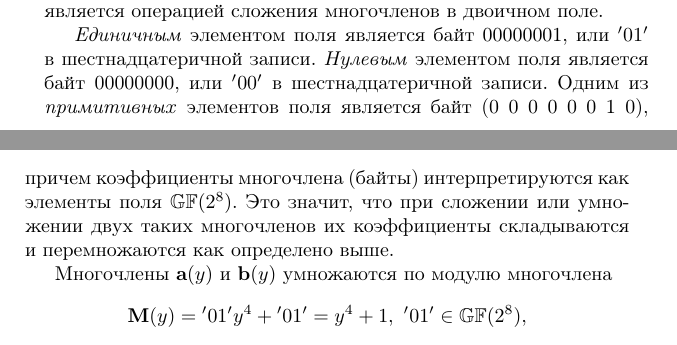
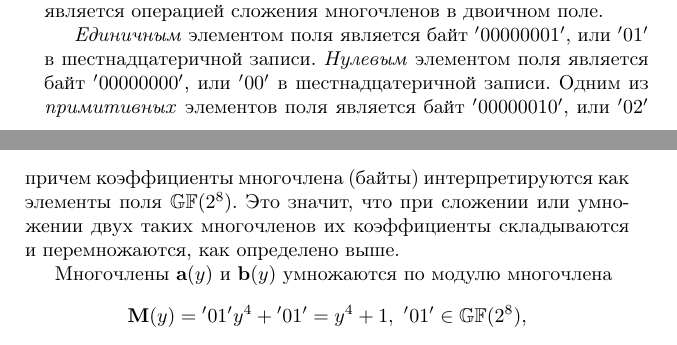
Before and after one commit to vlsergey/infosec, a LaTeX book (Information Security.tex, which reads aes_math.tex): two parts of pages 246 and 249 of 302, joined at a grey line, cut so that both start at the same text. Compiled offline with pdfLaTeX.

Commit message:
Update aes_math.tex

```diff
--- a/aes_math.tex
+++ b/aes_math.tex
@@ -13,13 +13,13 @@
 Далее байт трактуется как элемент конечного поля $\GF{2^8}$, заданного неприводимым многочленом
     \[ m(x) = x^{8}+x^{4}+x^{3}+x +1. \]
 
-Произведение многочленов $a(x)$ и $b(x)$  по модулю многочлена $m(x)$  записывают как
+Произведение многочленов $a(x)$ и $b(x)$ по модулю многочлена $m(x)$ записывают как
     \[ c(x) = a(x) b(x) \mod m(x). \]
 Остаток $c(x)$ представляет собой многочлен степени 7 или меньше. Его коэффициенты $(c_{7}, c_{6}, c_{5}, c_{4}, c_{3}, c_{2}, c_{1}, c_{0})$ образуют байт $c$, который и называется произведением байт $a$ и $b$.
 
 Сложение байт осуществляется по $\oplus$ (исключающее ИЛИ), что является операцией сложения многочленов в двоичном поле.
 
-\emph{Единичным} элементом поля является байт 00000001, или $\mathrm{'01'}$ в шестнадцатеричной записи. \emph{Нулевым} элементом поля является байт 00000000, или $\mathrm{'00'}$ в шестнадцатеричной записи. Одним из \emph{примитивных} элементов поля является байт (0 0 0 0 0 0 1 0), или $\mathrm{'02'}$ в шестнадцатеричной записи. Байты часто записывают в шестнадцатеричной форме, но при математических преобразованиях они должны интерпретироваться как элементы поля $\GF{2^8}$.
+\emph{Единичным} элементом поля является байт $\mathrm{'00000001'}$, или $\mathrm{'01'}$ в шестнадцатеричной записи. \emph{Нулевым} элементом поля является байт $\mathrm{'00000000'}$, или $\mathrm{'00'}$ в шестнадцатеричной записи. Одним из \emph{примитивных} элементов поля является байт $\mathrm{'00000010'}$, или $\mathrm{'02'}$ в шестнадцатеричной записи. Байты часто записывают в шестнадцатеричной форме, но при математических преобразованиях они должны интерпретироваться как элементы поля $\GF{2^8}$.
 
 Для каждого ненулевого байта $a$ существует обратный байт $b$, такой, что их произведение является единичным байтом:
     \[ a b = 1 \mod m(x). \]
@@ -93,7 +93,7 @@
 
 В алгоритме AES вектор-столбец $\mathbf{a}$ состоит из четырех байт $a_{0}, a_{1}, a_{2}, a_{3}$. Ему ставится в соответствие многочлен $\mathbf{a}(y)$ от переменной $y$ вида
     \[ \mathbf{a}(y) = a_{3}y^{3}+a_{2}y^{2}+a_{1}y+a_{0}, \]
-причем коэффициенты многочлена (байты) интерпретируются как элементы поля $\GF{2^{8}}$. Это значит, что при сложении или умножении двух таких многочленов их коэффициенты складываются и перемножаются как определено выше.
+причем коэффициенты многочлена (байты) интерпретируются как элементы поля $\GF{2^{8}}$. Это значит, что при сложении или умножении двух таких многочленов их коэффициенты складываются и перемножаются, как определено выше.
 
 Многочлены $\mathbf{a}(y)$ и $\mathbf{b}(y)$ умножаются по модулю многочлена
     \[ \mathbf{M}(y)= \mathrm{'01'} y^4 + \mathrm{'01'} = y^4 + 1, ~ \mathrm{'01'} \in \GF{2^8}, \]
```
Also changed, not shown: aes_math.tex (2 more changed lines).
